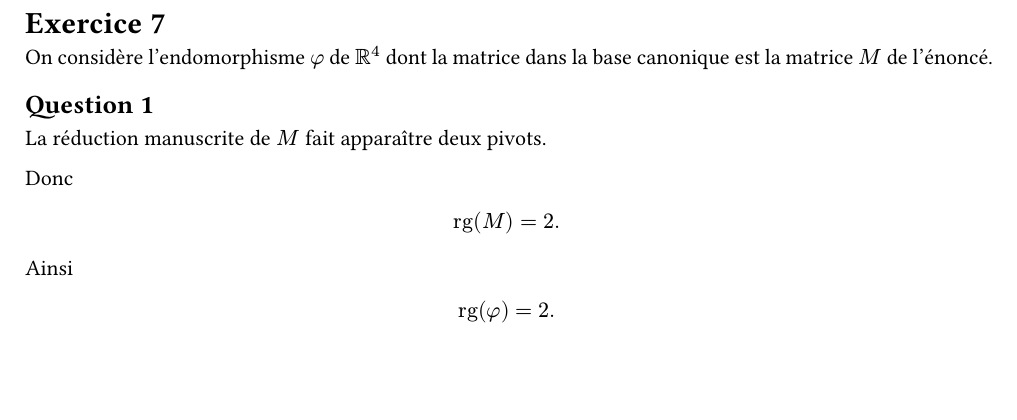
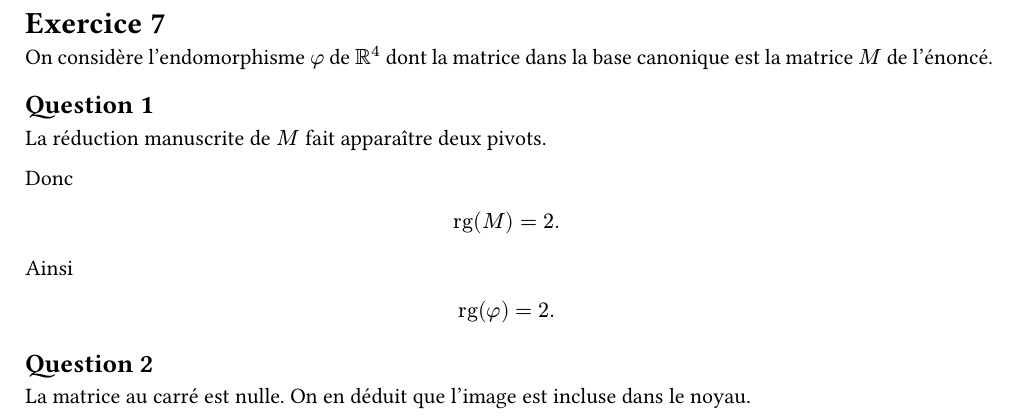
Before and after one commit to yxorcist/MIDL, a Typst document (02_algebre_lineaire/TD/fiche02/exercices/ex07.typ): part of the page, cut so that both start at the same text, the shorter picture padded with empty space. Compiled offline with Typst 0.15.

Commit message:
Add exercise 7 question 2

```diff
--- a/02_algebre_lineaire/TD/fiche02/exercices/ex07.typ
+++ b/02_algebre_lineaire/TD/fiche02/exercices/ex07.typ
@@ -22,3 +22,7 @@ Ainsi
 $
 "rg"(phi)=2.
 $
+
+== Question 2
+
+La matrice au carré est nulle. On en déduit que l'image est incluse dans le noyau.
```
